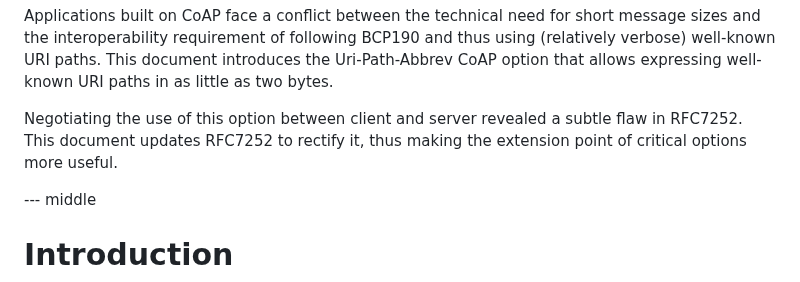
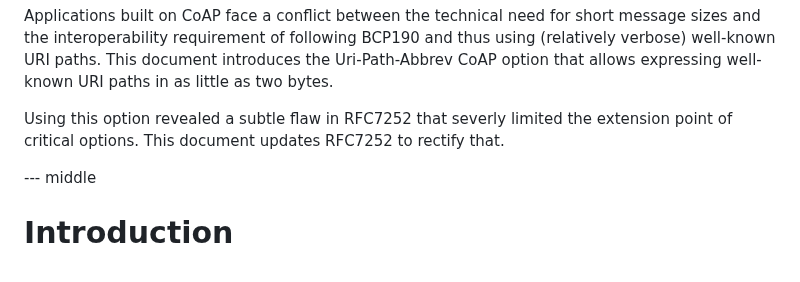
Before and after one commit to core-wg/uri-path-abbrev, a Markdown page: draft-ietf-core-uri-path-abbrev.md, the part around the change. GitHub-like rendering.

Commit message:
Rephrase abstract section on the update: remove "negotiation" aspect
See-also: https://mailarchive.ietf.org/arch/msg/core/Nmf7nz3VxnmyjPoGyk2NX8z71rY

```diff
--- a/draft-ietf-core-uri-path-abbrev.md
+++ b/draft-ietf-core-uri-path-abbrev.md
@@ -55,8 +55,8 @@ and the interoperability requirement of following BCP190
 and thus using (relatively verbose) well-known URI paths.
 This document introduces the Uri-Path-Abbrev CoAP option that allows expressing well-known URI paths in as little as two bytes.
 
-Negotiating the use of this option between client and server revealed a subtle flaw in RFC7252.
-This document updates RFC7252 to rectify it, thus making the extension point of critical options more useful.
+Using this option revealed a subtle flaw in RFC7252 that severly limited the extension point of critical options.
+This document updates RFC7252 to rectify that.
 
 --- middle
 
```
